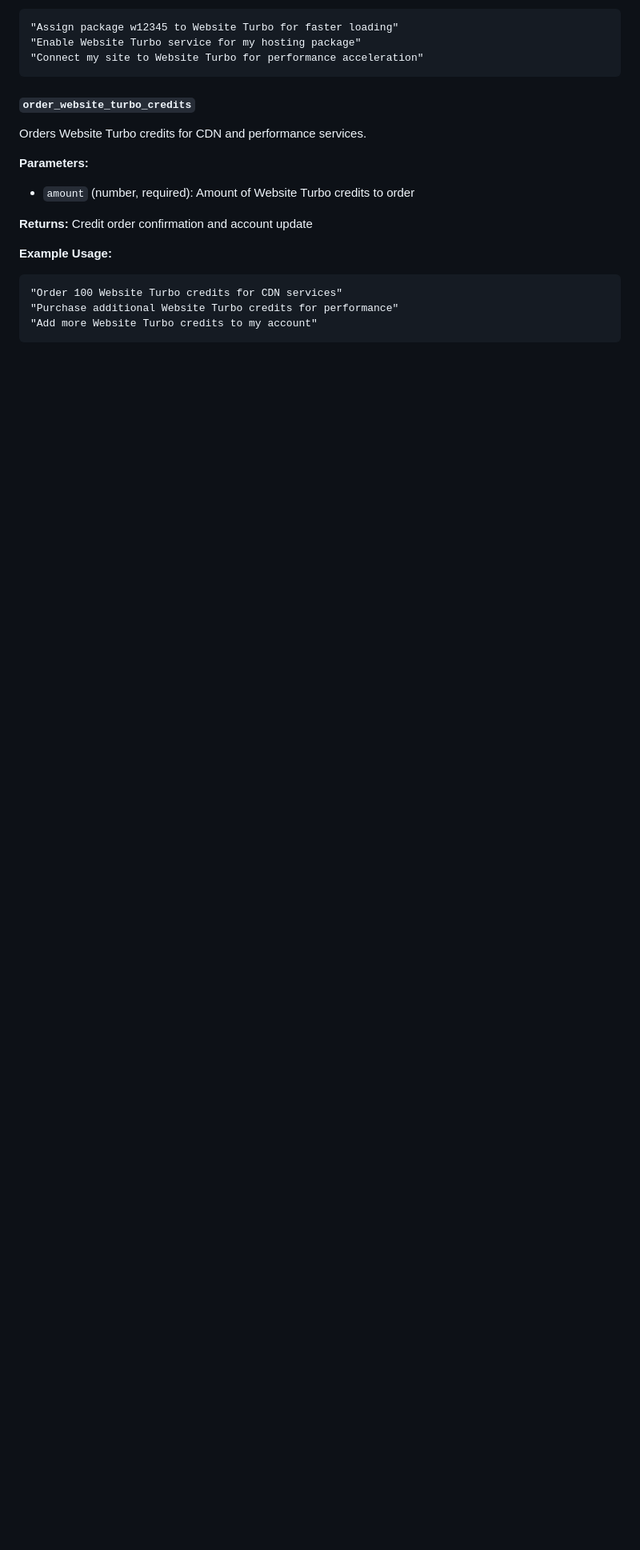
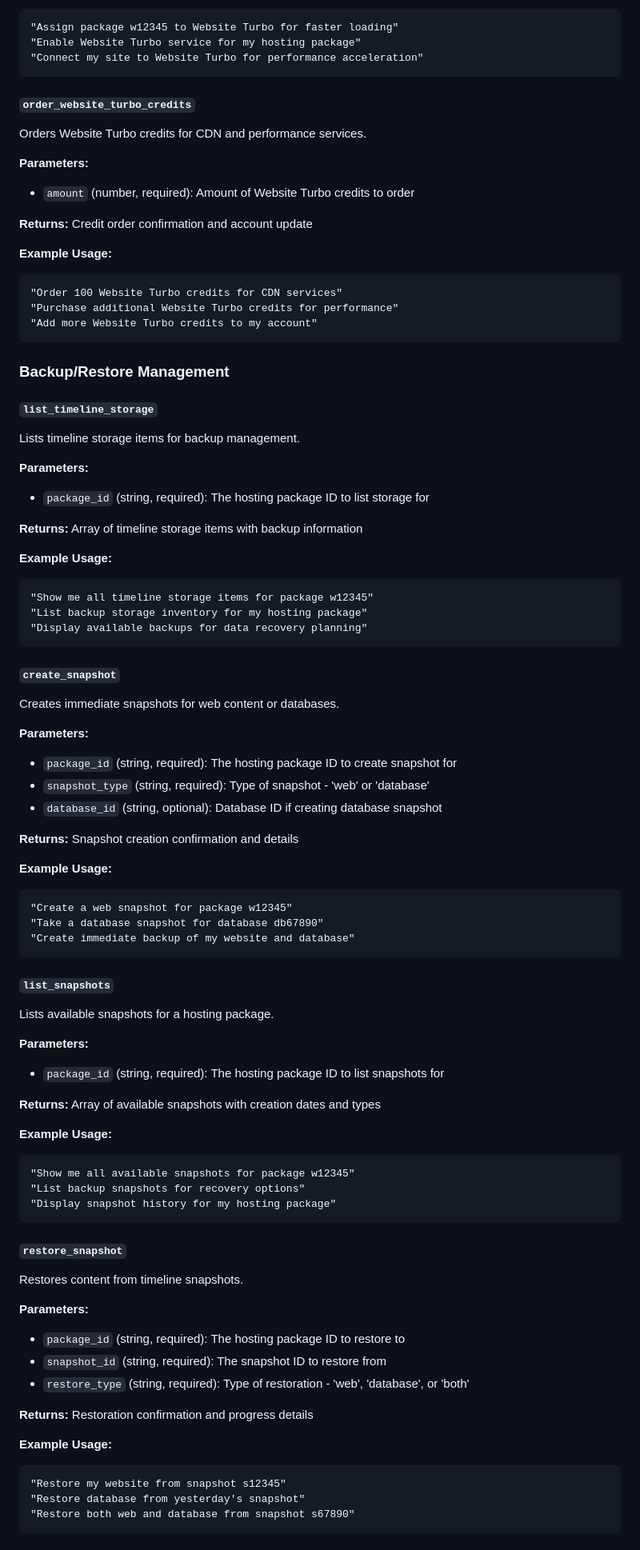
Before and after one commit to nathanro/20i-MCP, a Markdown page: API.md, the part around one of its changes. Shown at 80% size. GitHub-like rendering; blank space fills up the shorter version.

````diff
--- a/API.md
+++ b/API.md
@@ -614,3 +614,71 @@ Orders Website Turbo credits for CDN and performance services.
 "Order 100 Website Turbo credits for CDN services"
 "Purchase additional Website Turbo credits for performance"
 "Add more Website Turbo credits to my account"
+```
+
+### Backup/Restore Management
+
+#### `list_timeline_storage`
+Lists timeline storage items for backup management.
+
+**Parameters:**
+- `package_id` (string, required): The hosting package ID to list storage for
+
+**Returns:** Array of timeline storage items with backup information
+
+**Example Usage:**
+```
+"Show me all timeline storage items for package w12345"
+"List backup storage inventory for my hosting package"
+"Display available backups for data recovery planning"
+```
+
+#### `create_snapshot`
+Creates immediate snapshots for web content or databases.
+
+**Parameters:**
+- `package_id` (string, required): The hosting package ID to create snapshot for
+- `snapshot_type` (string, required): Type of snapshot - 'web' or 'database'
+- `database_id` (string, optional): Database ID if creating database snapshot
+
+**Returns:** Snapshot creation confirmation and details
+
+**Example Usage:**
+```
+"Create a web snapshot for package w12345"
+"Take a database snapshot for database db67890"
+"Create immediate backup of my website and database"
+```
+
+#### `list_snapshots`
+Lists available snapshots for a hosting package.
+
+**Parameters:**
+- `package_id` (string, required): The hosting package ID to list snapshots for
+
+**Returns:** Array of available snapshots with creation dates and types
+
+**Example Usage:**
+```
+"Show me all available snapshots for package w12345"
+"List backup snapshots for recovery options"
+"Display snapshot history for my hosting package"
+```
+
+#### `restore_snapshot`
+Restores content from timeline snapshots.
+
+**Parameters:**
+- `package_id` (string, required): The hosting package ID to restore to
+- `snapshot_id` (string, required): The snapshot ID to restore from
+- `restore_type` (string, required): Type of restoration - 'web', 'database', or 'both'
+
+**Returns:** Restoration confirmation and progress details
+
+**Example Usage:**
+```
+"Restore my website from snapshot s12345"
+"Restore database from yesterday's snapshot"
+"Restore both web and database from snapshot s67890"
+```
+
````
Also changed, not shown: other parts of API.md (+106 -0 lines).
